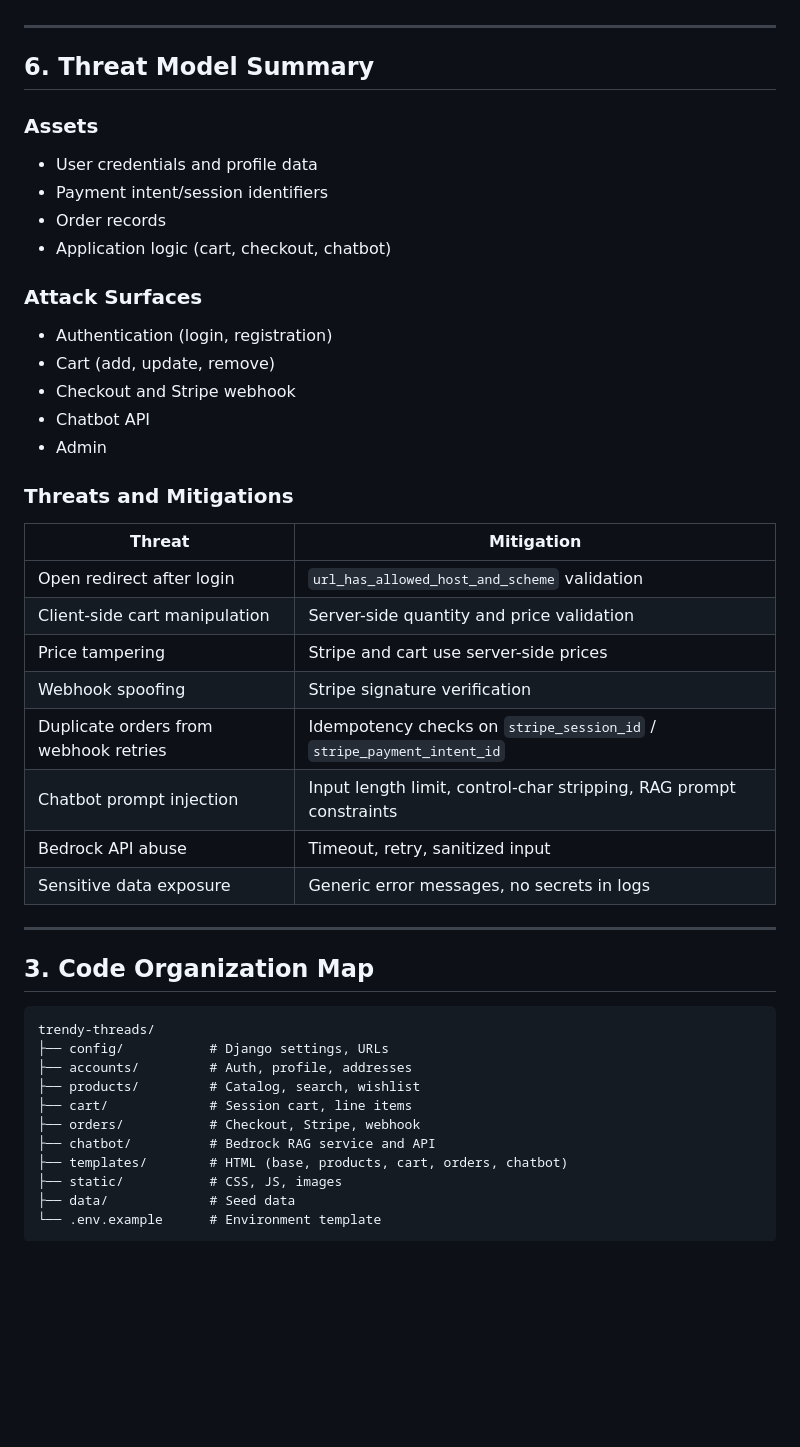
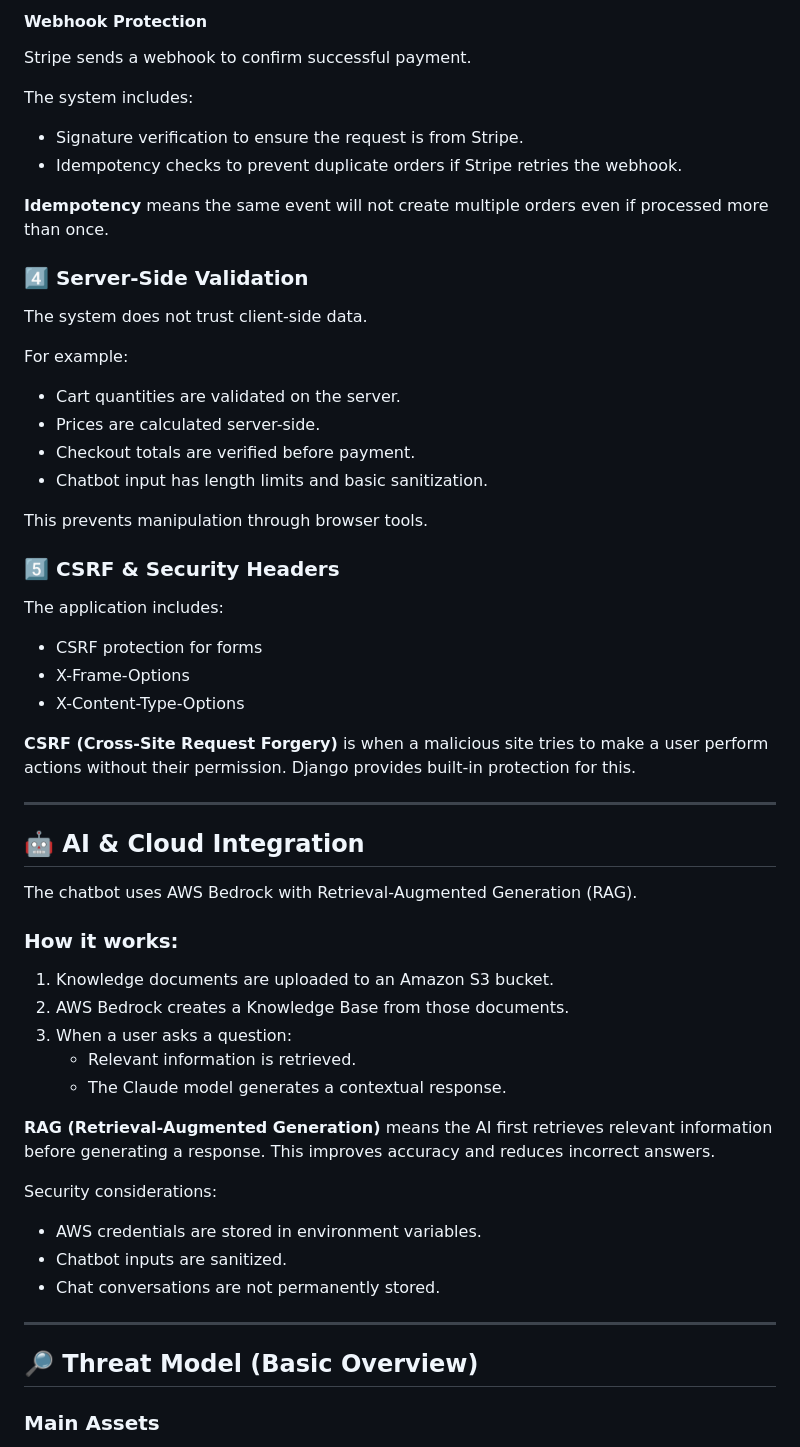
Before and after one commit to Mussk17/Trendy-Threads---Final-Project, a Markdown page: AUDIT_REPORT.md, the part around one of its changes. GitHub-like rendering; blank space fills up the shorter version.

````diff
--- a/AUDIT_REPORT.md
+++ b/AUDIT_REPORT.md
@@ -40,51 +78,62 @@
+#### Webhook Protection
+
+Stripe sends a webhook to confirm successful payment.
+
+The system includes:
+
+- Signature verification to ensure the request is from Stripe.
+- Idempotency checks to prevent duplicate orders if Stripe retries the webhook.
+
+**Idempotency** means the same event will not create multiple orders even if processed more than once.
+
+### 4️⃣ Server-Side Validation
+
+The system does not trust client-side data.
+
+For example:
+
+- Cart quantities are validated on the server.
+- Prices are calculated server-side.
+- Checkout totals are verified before payment.
+- Chatbot input has length limits and basic sanitization.
+
+This prevents manipulation through browser tools.
+
+### 5️⃣ CSRF & Security Headers
+
+The application includes:
+
+- CSRF protection for forms
+- X-Frame-Options
+- X-Content-Type-Options
+
+**CSRF (Cross-Site Request Forgery)** is when a malicious site tries to make a user perform actions without their permission. Django provides built-in protection for this.
 
 ---
 
-## 6. Threat Model Summary
+## 🤖 AI & Cloud Integration
 
-### Assets
+The chatbot uses AWS Bedrock with Retrieval-Augmented Generation (RAG).
 
-- User credentials and profile data
-- Payment intent/session identifiers
-- Order records
-- Application logic (cart, checkout, chatbot)
+### How it works:
 
-### Attack Surfaces
+1. Knowledge documents are uploaded to an Amazon S3 bucket.
+2. AWS Bedrock creates a Knowledge Base from those documents.
+3. When a user asks a question:
+   - Relevant information is retrieved.
+   - The Claude model generates a contextual response.
 
-- Authentication (login, registration)
-- Cart (add, update, remove)
-- Checkout and Stripe webhook
-- Chatbot API
-- Admin
+**RAG (Retrieval-Augmented Generation)** means the AI first retrieves relevant information before generating a response. This improves accuracy and reduces incorrect answers.
 
-### Threats and Mitigations
+Security considerations:
 
-| Threat | Mitigation |
-|--------|------------|
-| Open redirect after login | `url_has_allowed_host_and_scheme` validation |
-| Client-side cart manipulation | Server-side quantity and price validation |
-| Price tampering | Stripe and cart use server-side prices |
-| Webhook spoofing | Stripe signature verification |
-| Duplicate orders from webhook retries | Idempotency checks on `stripe_session_id` / `stripe_payment_intent_id` |
-| Chatbot prompt injection | Input length limit, control-char stripping, RAG prompt constraints |
-| Bedrock API abuse | Timeout, retry, sanitized input |
-| Sensitive data exposure | Generic error messages, no secrets in logs |
+- AWS credentials are stored in environment variables.
+- Chatbot inputs are sanitized.
+- Chat conversations are not permanently stored.
 
 ---
 
-## 3. Code Organization Map
+## 🔎 Threat Model (Basic Overview)
 
-```
-trendy-threads/
-├── config/           # Django settings, URLs
-├── accounts/         # Auth, profile, addresses
-├── products/         # Catalog, search, wishlist
-├── cart/             # Session cart, line items
-├── orders/           # Checkout, Stripe, webhook
-├── chatbot/          # Bedrock RAG service and API
-├── templates/        # HTML (base, products, cart, orders, chatbot)
-├── static/           # CSS, JS, images
-├── data/             # Seed data
-└── .env.example      # Environment template
-```
+### Main Assets
 
````
Also changed, not shown: other parts of AUDIT_REPORT.md (+139 -39 lines).
